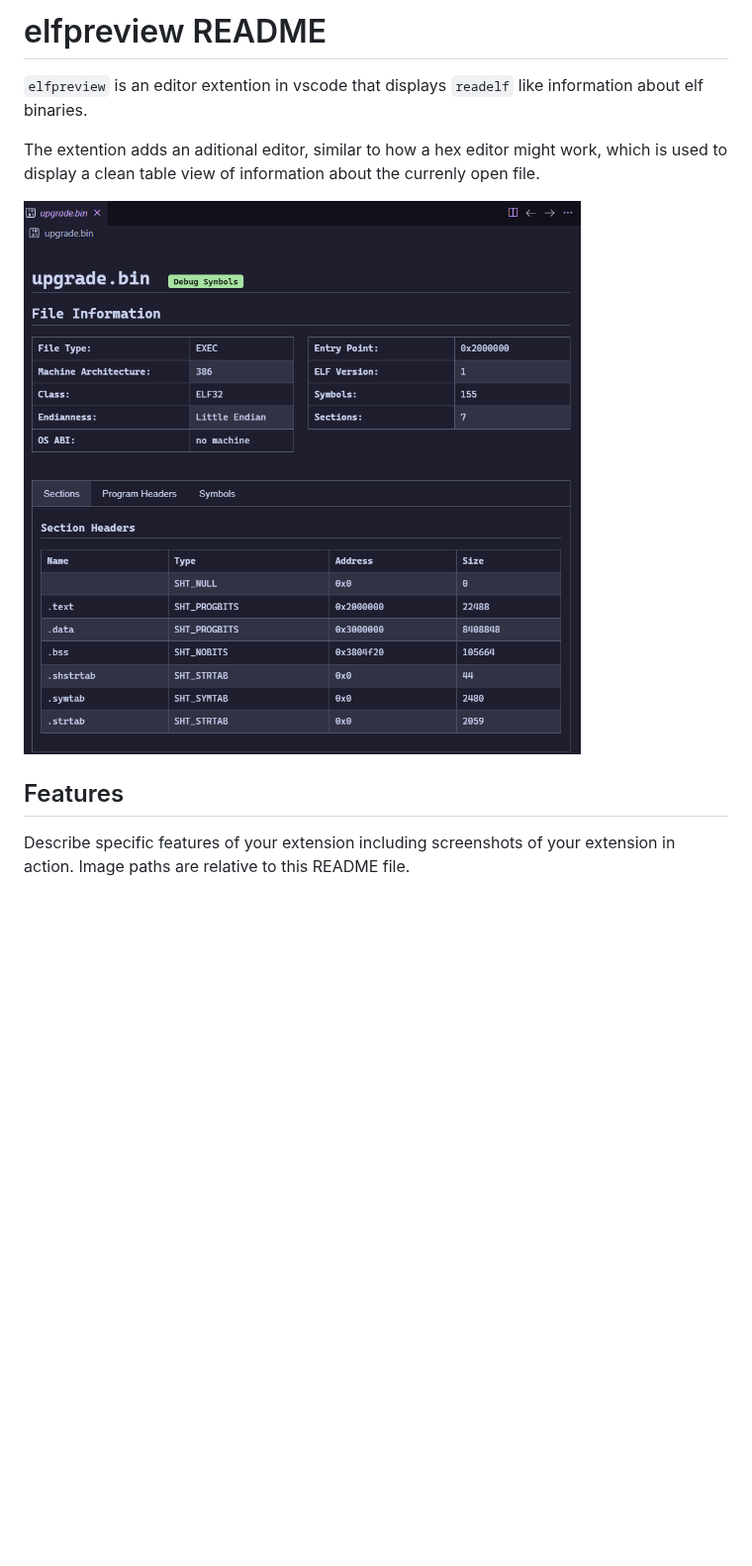
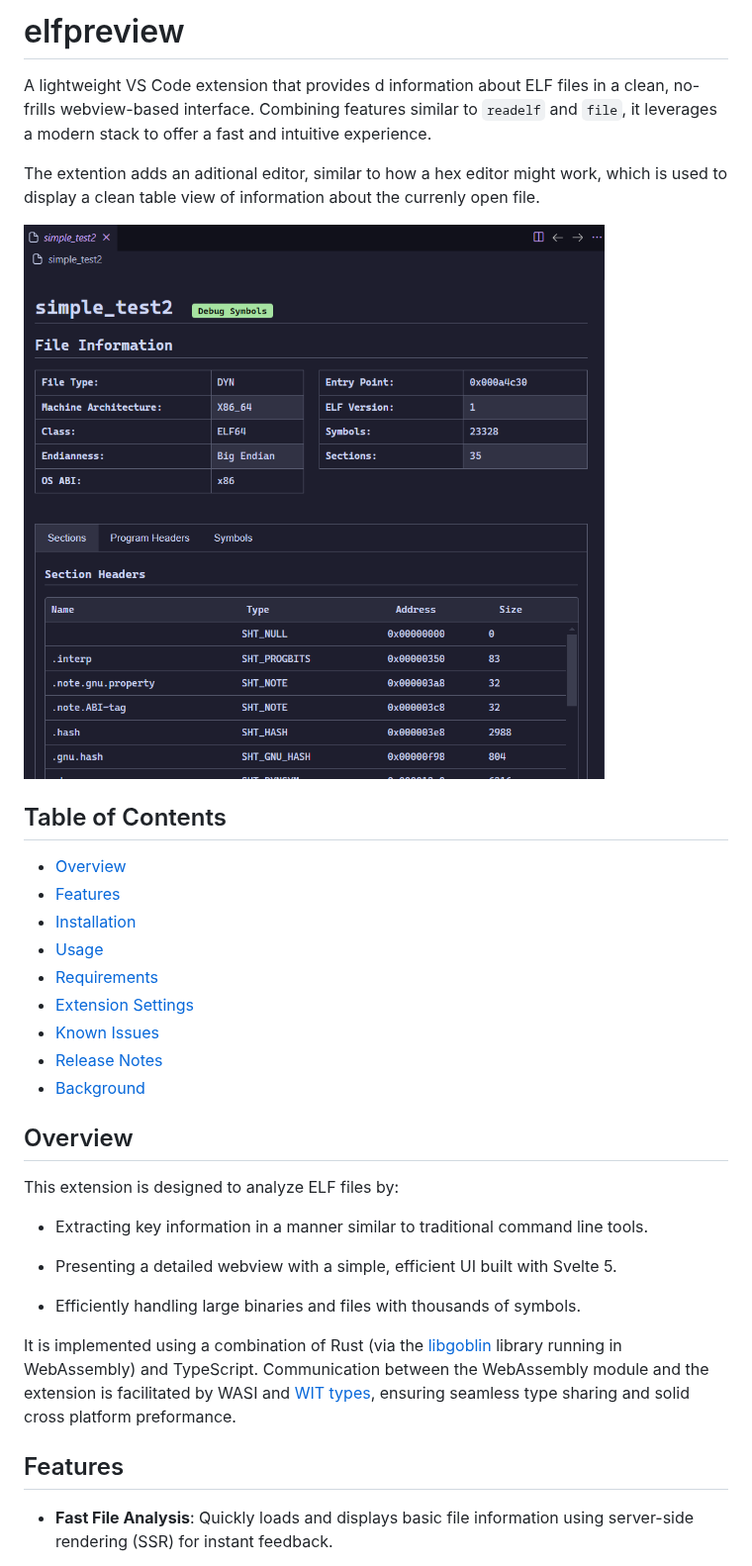
Before and after one commit to jlevere/elfpreview, a Markdown page: README.md, the part around one of its changes. Shown at 99% size. Drawn GitHub-style; pictures changed too: docs/example-simple-view.png; blank space fills up the shorter version.

```diff
--- a/README.md
+++ b/README.md
@@ -1,6 +1,6 @@
-# elfpreview README
+# elfpreview
 
-`elfpreview` is an editor extention in vscode that displays `readelf` like information about elf binaries.
+A lightweight VS Code extension that provides d information about ELF files in a clean, no-frills webview-based interface. Combining features similar to `readelf` and `file`, it leverages a modern stack to offer a fast and intuitive experience.
 
 
 The extention adds an aditional editor, similar to how a hex editor might work, which is used to display a clean table view of information about the currenly open file.
@@ -8,7 +8,34 @@ The extention adds an aditional editor, similar to how a hex editor might work,
 ![example-view](./docs/example-simple-view.png)
 
 
+## Table of Contents
+
+- [Overview](#overview)
+- [Features](#features)
+- [Installation](#installation)
+- [Usage](#usage)
+- [Requirements](#requirements)
+- [Extension Settings](#extension-settings)
+- [Known Issues](#known-issues)
+- [Release Notes](#release-notes)
+- [Background](#background)
+
+
+## Overview
+
+This extension is designed to analyze ELF files by:
+
+- Extracting key information in a manner similar to traditional command line tools.
+
+- Presenting a detailed webview with a simple, efficient UI built with Svelte 5.
+
+- Efficiently handling large binaries and files with thousands of symbols.
+
+It is implemented using a combination of Rust (via the [libgoblin](https://github.com/m4b/goblin) library running in WebAssembly) and TypeScript. Communication between the WebAssembly module and the extension is facilitated by WASI and [WIT types](https://component-model.bytecodealliance.org/design/wit.html), ensuring seamless type sharing and solid cross platform preformance.
+
+
+
 ## Features
 
-Describe specific features of your extension including screenshots of your extension in action. Image paths are relative to this README file.
+- **Fast File Analysis**: Quickly loads and displays basic file information using server-side rendering (SSR) for instant feedback.
 
```
Also changed, not shown: other parts of README.md (+64 -11 lines), docs/usage-context.png (added), docs/usage-editor.png (added), docs/usage-unsupported.png (added).
